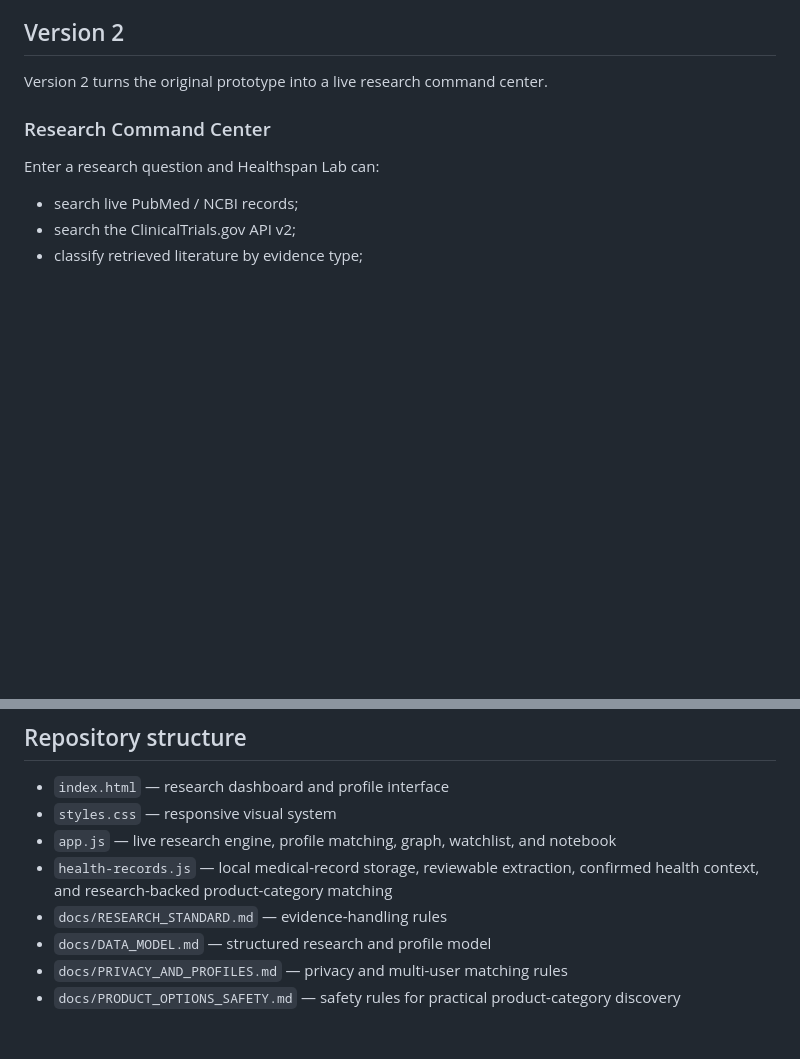
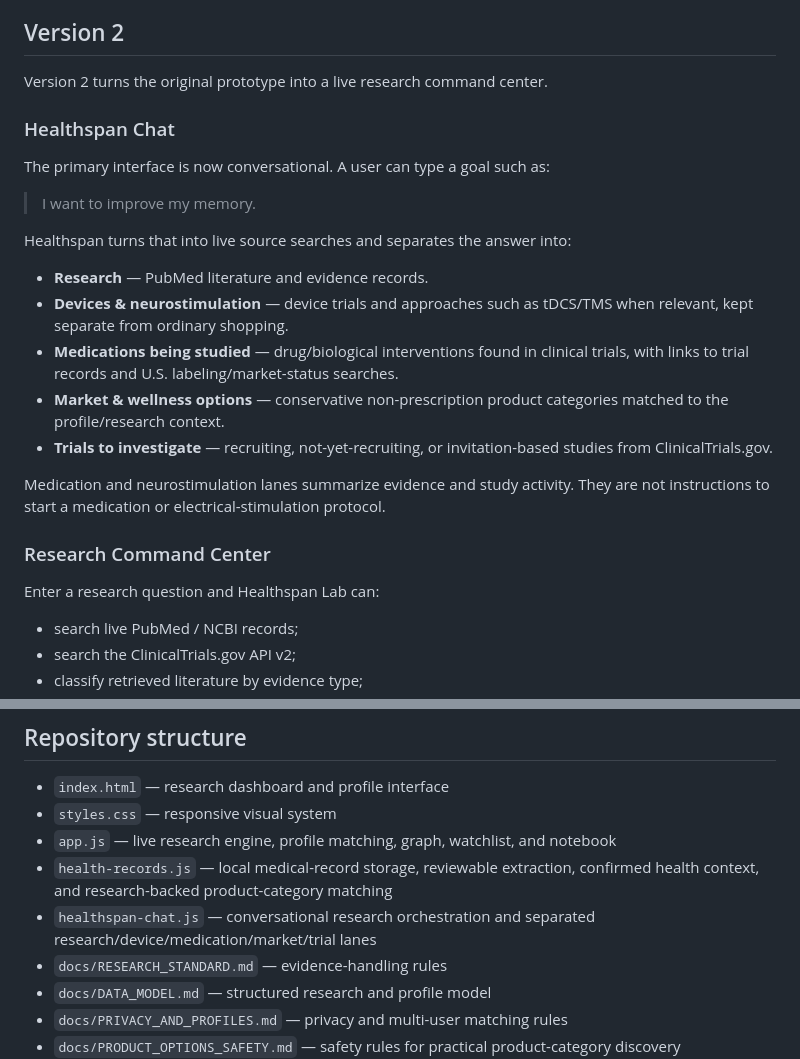
Before and after one commit to rmcmurrer81/healthspan-lab, a Markdown page: README.md, 2 parts joined by grey strips. Drawn GitHub-style; blank space fills up the shorter version.

Commit message:
Document Healthspan conversational research workflow

```diff
--- a/README.md
+++ b/README.md
@@ -5,6 +5,23 @@ Healthspan Lab is an open-source Kira Labs research workspace for investigating
 ## Version 2
 
 Version 2 turns the original prototype into a live research command center.
+
+### Healthspan Chat
+
+The primary interface is now conversational. A user can type a goal such as:
+
+> I want to improve my memory.
+
+Healthspan turns that into live source searches and separates the answer into:
+
+- **Research** — PubMed literature and evidence records.
+- **Devices & neurostimulation** — device trials and approaches such as tDCS/TMS when relevant, kept separate from ordinary shopping.
+- **Medications being studied** — drug/biological interventions found in clinical trials, with links to trial records and U.S. labeling/market-status searches.
+- **Market & wellness options** — conservative non-prescription product categories matched to the profile/research context.
+- **Trials to investigate** — recruiting, not-yet-recruiting, or invitation-based studies from ClinicalTrials.gov.
+
+Medication and neurostimulation lanes summarize evidence and study activity. They are not instructions to start a medication or electrical-stimulation protocol.
+
 
 ### Research Command Center
 
@@ -131,6 +148,7 @@ http://localhost:8000
 - `styles.css` — responsive visual system
 - `app.js` — live research engine, profile matching, graph, watchlist, and notebook
 - `health-records.js` — local medical-record storage, reviewable extraction, confirmed health context, and research-backed product-category matching
+- `healthspan-chat.js` — conversational research orchestration and separated research/device/medication/market/trial lanes
 - `docs/RESEARCH_STANDARD.md` — evidence-handling rules
 - `docs/DATA_MODEL.md` — structured research and profile model
 - `docs/PRIVACY_AND_PROFILES.md` — privacy and multi-user matching rules
```
